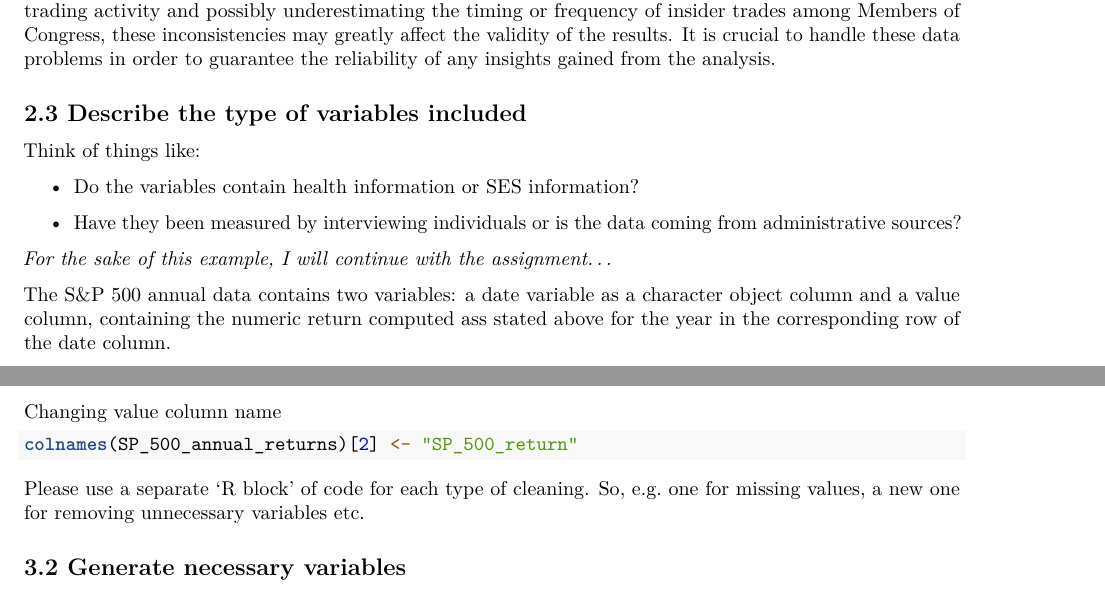
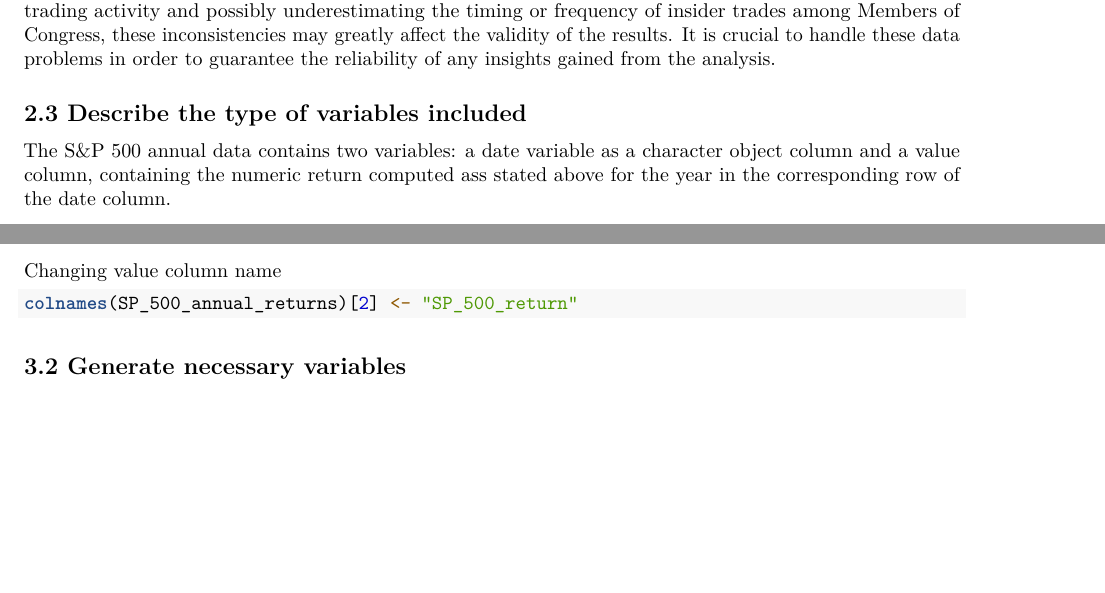
Before and after one commit to Mark-dj-code/Programming_Project_Group4-4-, an R Markdown document (Template_Assignment.Rmd): two parts of pages 4 and 5 of 12 before the commit and two parts of pages 4 and 5 of 11 after it, joined at a grey line, cut so that both start at the same text, the shorter picture padded with empty space. Rendered offline with R 4.5, knitr and Pandoc, then LaTeX, with nearby package versions; some code elsewhere in the file could not run offline.

Commit message:
Update Template_Assignment.Rmd

````diff
--- a/Template_Assignment.Rmd
+++ b/Template_Assignment.Rmd
@@ -81,14 +81,6 @@ Limitations of the Data sets:
 One major problem of the datasets used in this research is that its data entries are not standardized. For example, date fields are frequently saved as simple text rather than as organized date objects, which can lead to mistakes during data cleaning and make temporal analysis more difficult. The data sets also includes a lot of incomplete data lines, due to missing disclosures or incorrect filings. By distorting the representation of trading activity and possibly underestimating the timing or frequency of insider trades among Members of Congress, these inconsistencies may greatly affect the validity of the results. It is crucial to handle these data problems in order to guarantee the reliability of any insights gained from the analysis.
 
 ## 2.3 Describe the type of variables included
-
-Think of things like:
-
--   Do the variables contain health information or SES information?
-
--   Have they been measured by interviewing individuals or is the data coming from administrative sources?
-
-*For the sake of this example, I will continue with the assignment...*
 
 The S&P 500 annual data contains two variables: a date variable as a character object column and a value column, containing the numeric return computed ass stated above for the year in the corresponding row of the date column.
 
@@ -178,8 +170,6 @@ Changing value column name
 ```{r data cleaning}
 colnames(SP_500_annual_returns)[2] <- "SP_500_return"
 ```
-
-Please use a separate 'R block' of code for each type of cleaning. So, e.g. one for missing values, a new one for removing unnecessary variables etc.
 
 ## 3.2 Generate necessary variables
 
````
